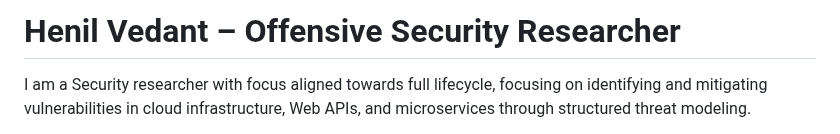
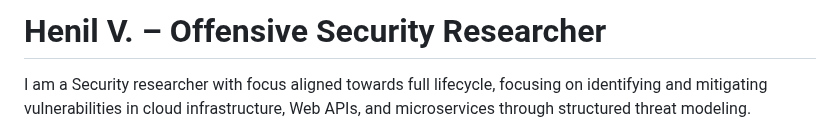
Before and after one commit to Henilv/Henilv.github.io, a Markdown page: README.md, the part around the change. Rendered like a GitHub page.

```diff
--- a/README.md
+++ b/README.md
@@ -16,7 +16,7 @@
   }
 </style>
 
-# Henil Vedant – Offensive Security Researcher
+# Henil V. – Offensive Security Researcher
 
 I am a Security researcher with focus aligned towards full lifecycle, focusing on identifying and mitigating vulnerabilities in cloud infrastructure, Web APIs, and microservices through structured threat modeling.
 
```
